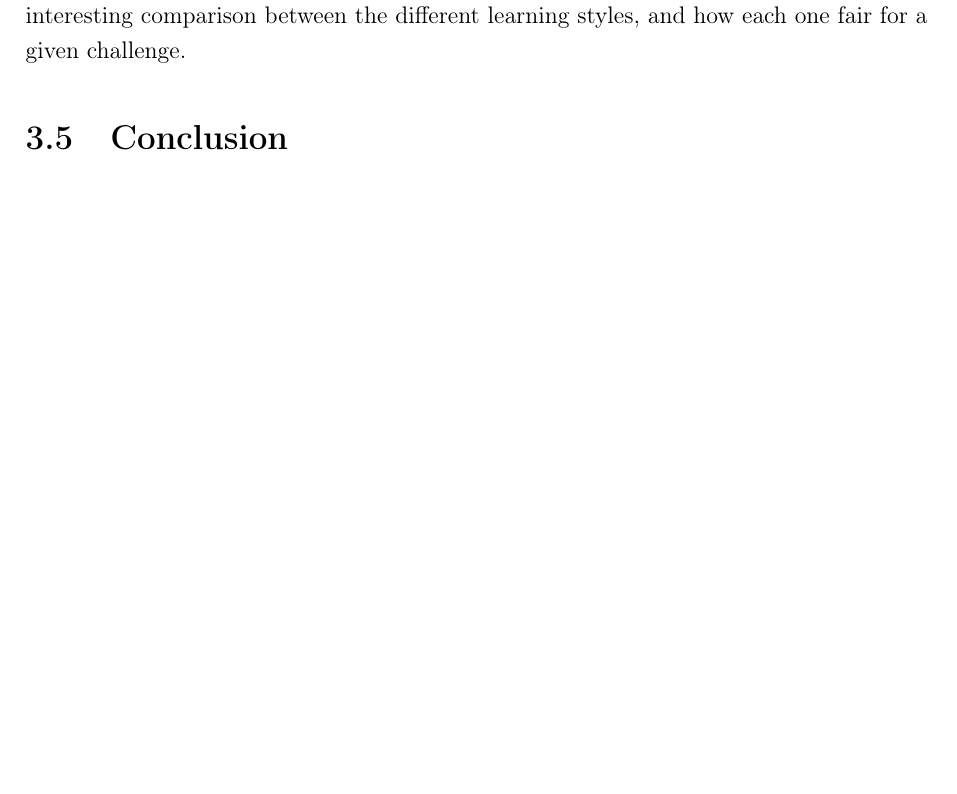
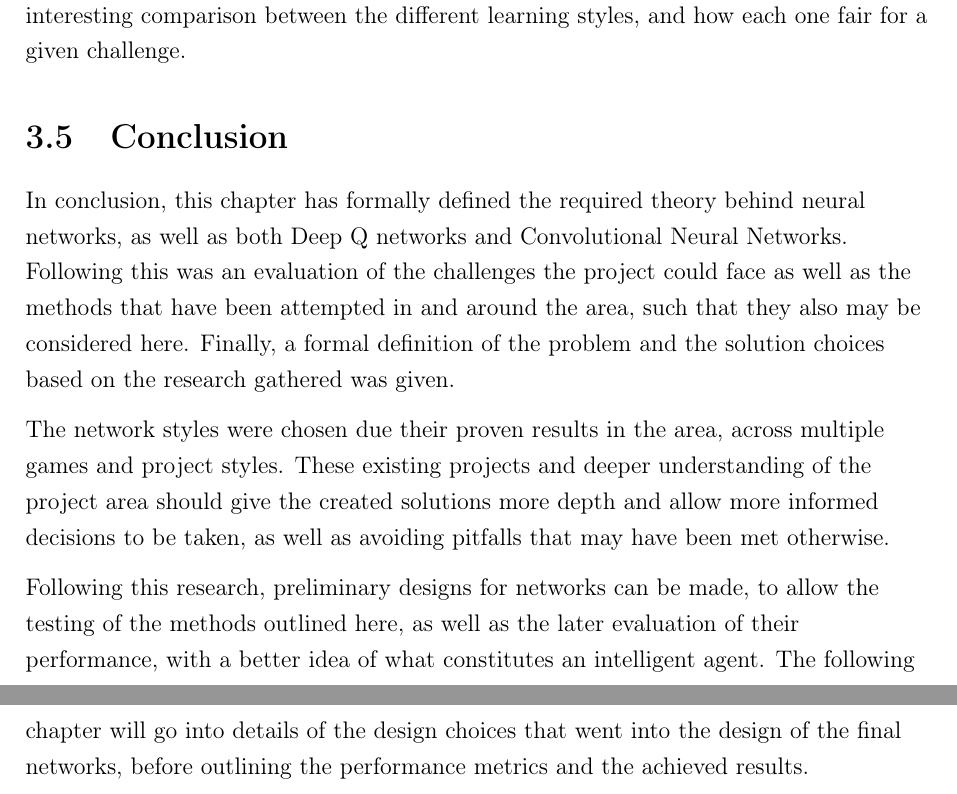
Before and after one commit to maxpilling/curriculum_learning, a LaTeX thesis (report/fyp.tex, which reads report/Chapters/research.tex): part of page 30 of 48 before the commit and two parts of pages 30 and 31 of 49 after it, the two joined at a grey line, cut so that both start at the same text, the shorter picture padded with empty space. Compiled offline with pdfLaTeX.

Commit message:
Add conclusion to research chapter.

```diff
--- a/report/Chapters/research.tex
+++ b/report/Chapters/research.tex
@@ -828,3 +828,23 @@ learning styles, and how each one fair for a given challenge.
 \section{Conclusion}
 % Conclusion of the research and what it means moving into the
 % implementation and evaluation.
+
+In conclusion, this chapter has formally defined the required theory behind
+neural networks, as well as both Deep Q networks and Convolutional Neural
+Networks. Following this was an evaluation of the challenges the project could
+face as well as the methods that have been attempted in and around the area,
+such that they also may be considered here. Finally, a formal definition of the
+problem and the solution choices based on the research gathered was given.
+
+The network styles were chosen due their proven results in the area, across
+multiple games and project styles. These existing projects and deeper
+understanding of the project area should give the created solutions more depth
+and allow more informed decisions to be taken, as well as avoiding pitfalls that
+may have been met otherwise.
+
+Following this research, preliminary designs for networks can be made, to allow
+the testing of the methods outlined here, as well as the later evaluation of
+their performance, with a better idea of what constitutes an intelligent agent.
+The following chapter will go into details of the design choices that went into
+the design of the final networks, before outlining the performance metrics and
+the achieved results.
```
